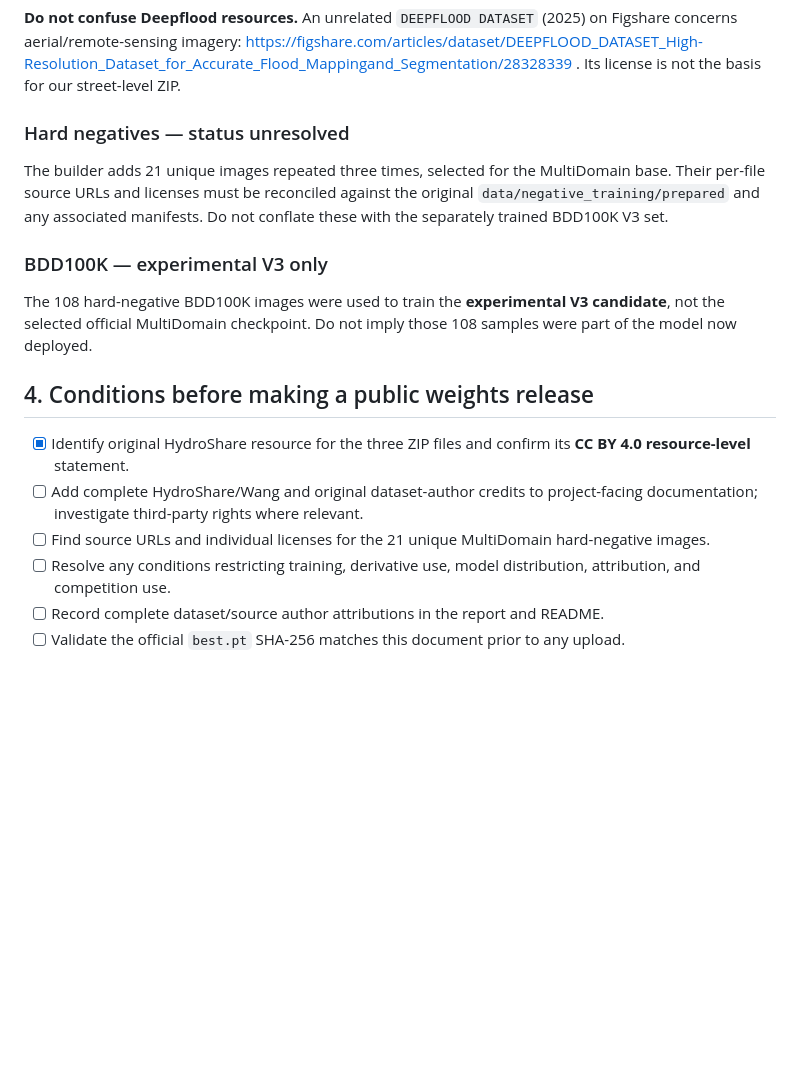
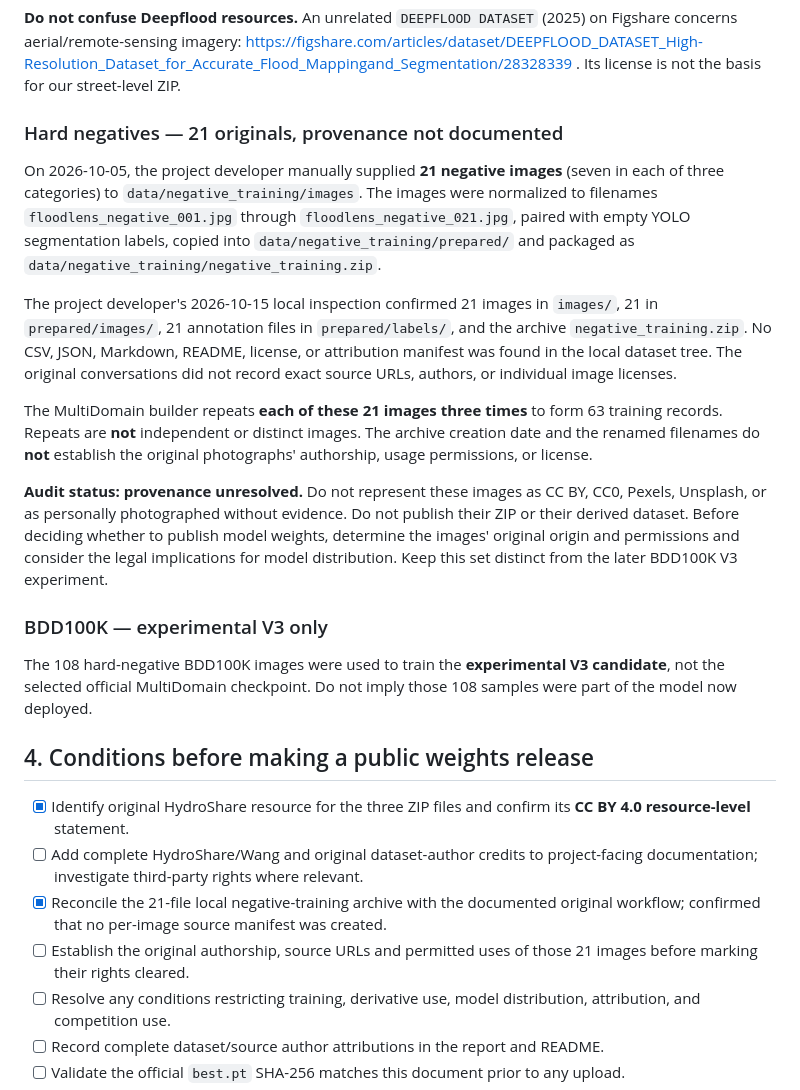
Before and after one commit to joa0lucassi/floodlens-ai, a Markdown page: docs/data_provenance_and_model_release.md, the part around the change. GitHub-like rendering; blank space fills up the shorter version.

Commit message:
docs: record 21 user-supplied negatives and missing license provenance

```diff
--- a/docs/data_provenance_and_model_release.md
+++ b/docs/data_provenance_and_model_release.md
@@ -61,9 +61,15 @@ The resource landing page explicitly states: **Creative Commons Attribution (CC
 
 **Do not confuse Deepflood resources.** An unrelated `DEEPFLOOD DATASET` (2025) on Figshare concerns aerial/remote-sensing imagery: https://figshare.com/articles/dataset/DEEPFLOOD_DATASET_High-Resolution_Dataset_for_Accurate_Flood_Mappingand_Segmentation/28328339 . Its license is not the basis for our street-level ZIP.
 
-### Hard negatives — status unresolved
+### Hard negatives — 21 originals, provenance not documented
 
-The builder adds 21 unique images repeated three times, selected for the MultiDomain base. Their per-file source URLs and licenses must be reconciled against the original `data/negative_training/prepared` and any associated manifests. Do not conflate these with the separately trained BDD100K V3 set.
+On 2026-10-05, the project developer manually supplied **21 negative images** (seven in each of three categories) to `data/negative_training/images`. The images were normalized to filenames `floodlens_negative_001.jpg` through `floodlens_negative_021.jpg`, paired with empty YOLO segmentation labels, copied into `data/negative_training/prepared/` and packaged as `data/negative_training/negative_training.zip`.
+
+The project developer's 2026-10-15 local inspection confirmed 21 images in `images/`, 21 in `prepared/images/`, 21 annotation files in `prepared/labels/`, and the archive `negative_training.zip`. No CSV, JSON, Markdown, README, license, or attribution manifest was found in the local dataset tree. The original conversations did not record exact source URLs, authors, or individual image licenses.
+
+The MultiDomain builder repeats **each of these 21 images three times** to form 63 training records. Repeats are **not** independent or distinct images. The archive creation date and the renamed filenames do **not** establish the original photographs' authorship, usage permissions, or license.
+
+**Audit status: provenance unresolved.** Do not represent these images as CC BY, CC0, Pexels, Unsplash, or as personally photographed without evidence. Do not publish their ZIP or their derived dataset. Before deciding whether to publish model weights, determine the images' original origin and permissions and consider the legal implications for model distribution. Keep this set distinct from the later BDD100K V3 experiment.
 
 ### BDD100K — experimental V3 only
 
@@ -73,7 +79,8 @@ The 108 hard-negative BDD100K images were used to train the **experimental V3 ca
 
 - [x] Identify original HydroShare resource for the three ZIP files and confirm its **CC BY 4.0 resource-level** statement.
 - [ ] Add complete HydroShare/Wang and original dataset-author credits to project-facing documentation; investigate third-party rights where relevant.
-- [ ] Find source URLs and individual licenses for the 21 unique MultiDomain hard-negative images.
+- [x] Reconcile the 21-file local negative-training archive with the documented original workflow; confirmed that no per-image source manifest was created.
+- [ ] Establish the original authorship, source URLs and permitted uses of those 21 images before marking their rights cleared.
 - [ ] Resolve any conditions restricting training, derivative use, model distribution, attribution, and competition use.
 - [ ] Record complete dataset/source author attributions in the report and README.
 - [ ] Validate the official `best.pt` SHA-256 matches this document prior to any upload.
```
